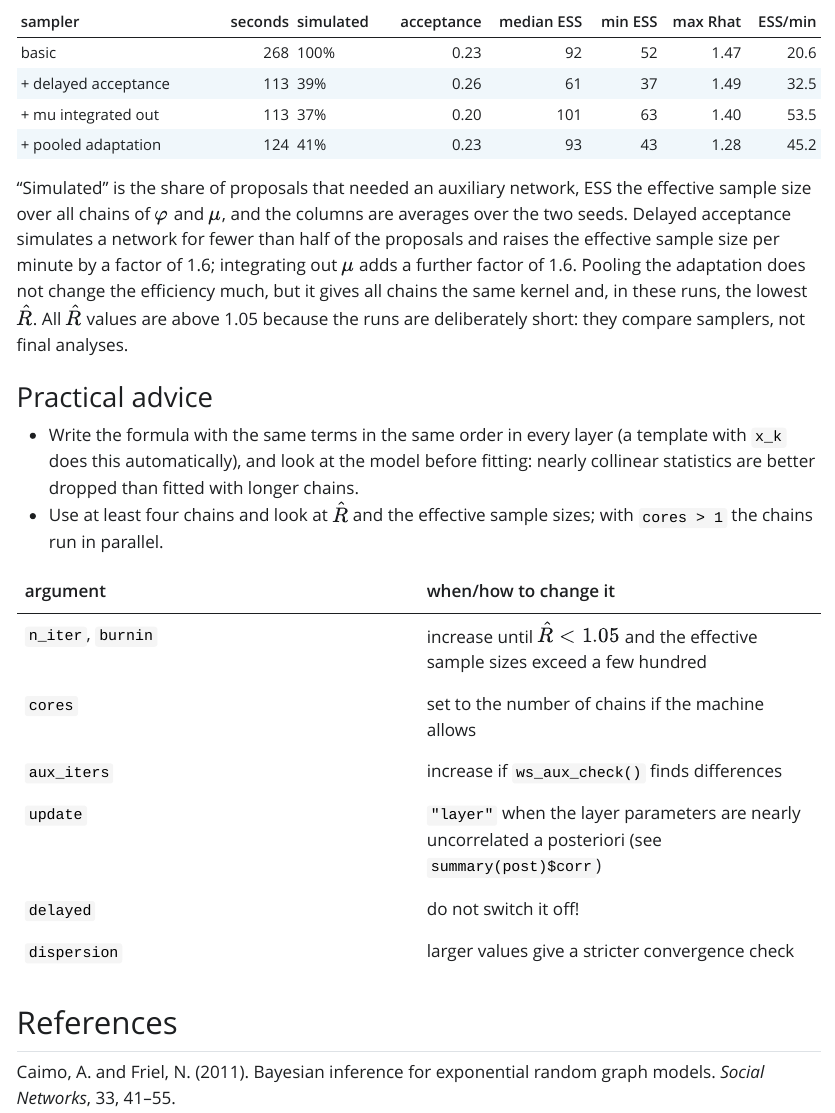
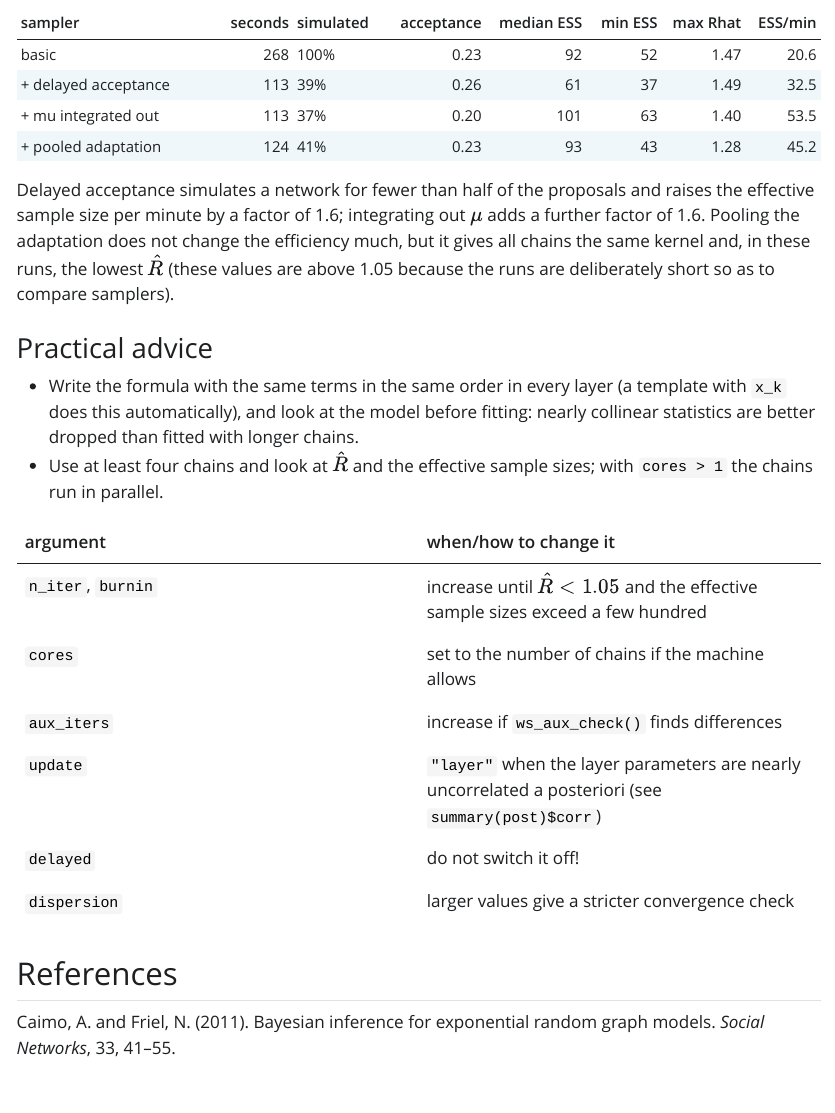
Before and after one commit to acaimo/Bergm.ws, a Quarto document (vignettes/Bergm.ws.qmd): the page in a window 1100 px wide, from 16520 px down before the commit and from 16500 px down after it, so that both start at the same text. The pictures show the output file vignettes/Bergm.ws.html that the author committed with the source, opened offline; Quarto's library style sheets are replaced by a plain one without menus.

Commit message:
some changes

````diff
--- a/vignettes/Bergm.ws.qmd
+++ b/vignettes/Bergm.ws.qmd
@@ -539,16 +538,13 @@ knitr::kable(tab, row.names = FALSE)
 r <- setNames(agg$ESS_per_minute, agg$sampler)
 ```
 
-"Simulated" is the share of proposals that needed an auxiliary network, ESS the
-effective sample size over all chains of $\varphi$ and $\mu$, and the columns
-are averages over the two seeds. Delayed acceptance simulates a network for
+Delayed acceptance simulates a network for
 fewer than half of the proposals and raises the effective sample size per
 minute by a factor of `r sprintf("%.1f", r[2] / r[1])`; integrating out $\mu$
 adds a further factor of `r sprintf("%.1f", r[3] / r[2])`. Pooling the
 adaptation does not change the efficiency much, but it gives all chains the
-same kernel and, in these runs, the lowest $\hat R$. All $\hat R$ values are
-above 1.05 because the runs are deliberately short: they compare samplers, not
-final analyses.
+same kernel and, in these runs, the lowest $\hat R$ (these values are
+above 1.05 because the runs are deliberately short so as to compare samplers).
 
 ### Practical advice
 
````
Also changed, not shown: vignettes/Bergm.ws.html, vignettes/Bergm.ws_files/figure-html/post-pred-1.png, vignettes/Bergm.ws_files/figure-html/post-pred-2.png, vignettes/Bergm.ws.qmd (7 more changed lines), 4 other files.
